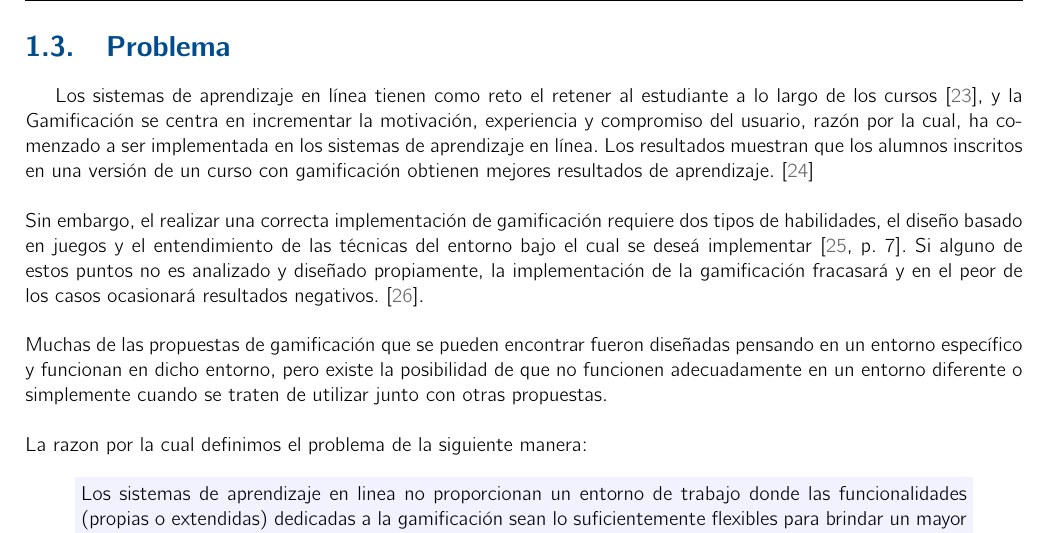
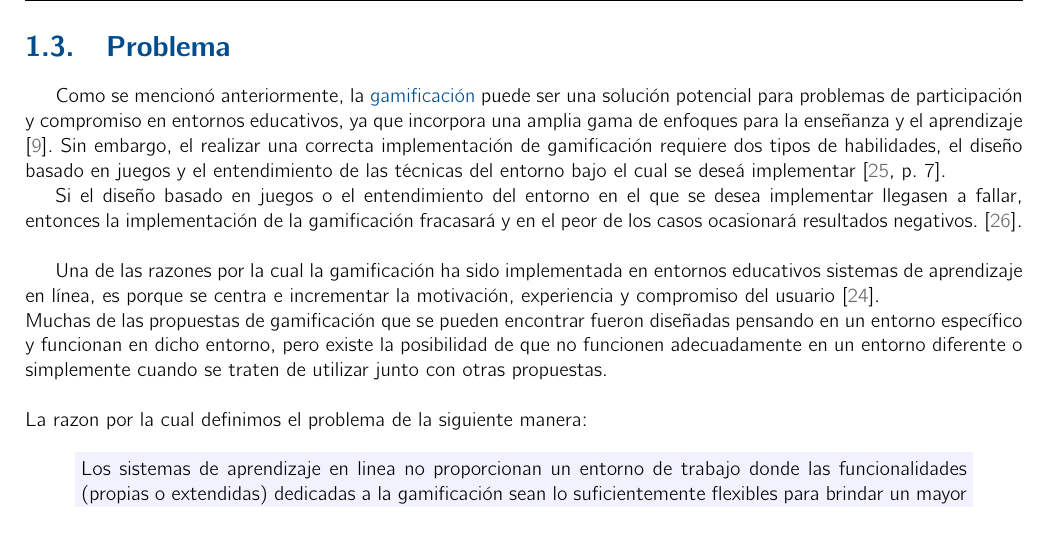
Before and after one commit to RicardoPolit/gamificationTT, a LaTeX thesis (main.tex, which reads investigacion/introduccion.tex): part of page 13 of 63, cut so that both start at the same text. Compiled offline with pdfLaTeX.

Commit message:
Update; Introduccion/Problema

```diff
--- a/investigacion/introduccion.tex
+++ b/investigacion/introduccion.tex
@@ -164,9 +164,11 @@ En la educación, la \gls{gamificacion} se ha visto como una solución potencial
 \section{Problema}
 \label{sec:problematica}
 
-Los sistemas de aprendizaje en línea tienen como reto el retener al estudiante a lo largo de los cursos \cite{DropOut}, y la Gamificación se centra en incrementar la motivación, experiencia y compromiso del usuario, razón por la cual, ha comenzado a ser implementada en los sistemas de aprendizaje en línea. Los resultados muestran que los alumnos inscritos en una versión de un curso con gamificación obtienen mejores resultados de aprendizaje. \cite{GamInE-Learning}\\
+Como se mencionó anteriormente, la \gls{gamificacion} puede ser una solución potencial para problemas de participación y compromiso en entornos educativos, ya que incorpora una amplia gama de enfoques para la enseñanza y el aprendizaje \cite{Aldemir}. Sin embargo, el realizar una correcta implementación de gamificación requiere dos tipos de habilidades, el diseño basado en juegos y el entendimiento de las técnicas del entorno bajo el cual se deseá implementar \cite[p. 7]{FrameWorkForTheWin}.
 
-\noindent Sin embargo, el realizar una correcta implementación de gamificación requiere dos tipos de habilidades, el diseño basado en juegos y el entendimiento de las técnicas del entorno bajo el cual se deseá implementar \cite[p. 7]{FrameWorkForTheWin}. Si alguno de estos puntos no es analizado y diseñado propiamente, la implementación de la gamificación fracasará y en el peor de los casos ocasionará resultados negativos. \cite{Wood-Reiners}.\\
+Si el diseño basado en juegos o el entendimiento del entorno en el que se desea implementar llegasen a fallar, entonces la implementación de la gamificación fracasará y en el peor de los casos ocasionará resultados negativos. \cite{Wood-Reiners}.\\
+
+Una de las razones por la cual la gamificación ha sido implementada en entornos educativos sistemas de aprendizaje en línea, es porque se centra e incrementar la motivación, experiencia y compromiso del usuario \cite{GamInE-Learning}.
 
 \noindent Muchas de las propuestas de gamificación que se pueden encontrar fueron diseñadas pensando en un entorno específico y funcionan en dicho entorno, pero existe la posibilidad de que no funcionen adecuadamente en un entorno diferente o simplemente cuando se traten de utilizar junto con otras propuestas.\\
 
```
Also changed, not shown: main.pdf.
